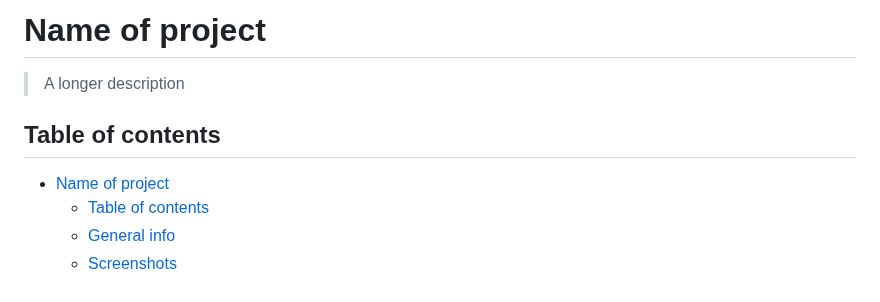
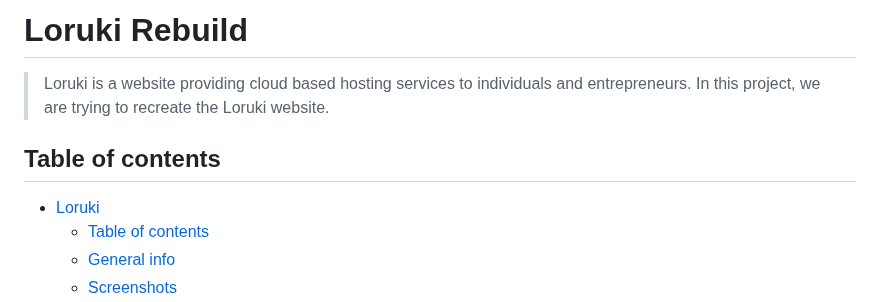
Before and after one commit to HYF-Class21/agile-development-group4-loruki-rebuild, a Markdown page: README.md, the part around the change. Rendered like a GitHub page.

Commit message:
Added project definition

```diff
--- a/README.md
+++ b/README.md
@@ -1,10 +1,10 @@
-# Name of project
+# Loruki Rebuild
 
-> A longer description
+> Loruki is a website providing cloud based hosting services to individuals and entrepreneurs. In this project, we are trying to recreate the Loruki website.
 
 ## Table of contents
 
-- [Name of project](#name-of-project)
+- [Loruki](#Loruki)
   - [Table of contents](#table-of-contents)
   - [General info](#general-info)
   - [Screenshots](#screenshots)
```
